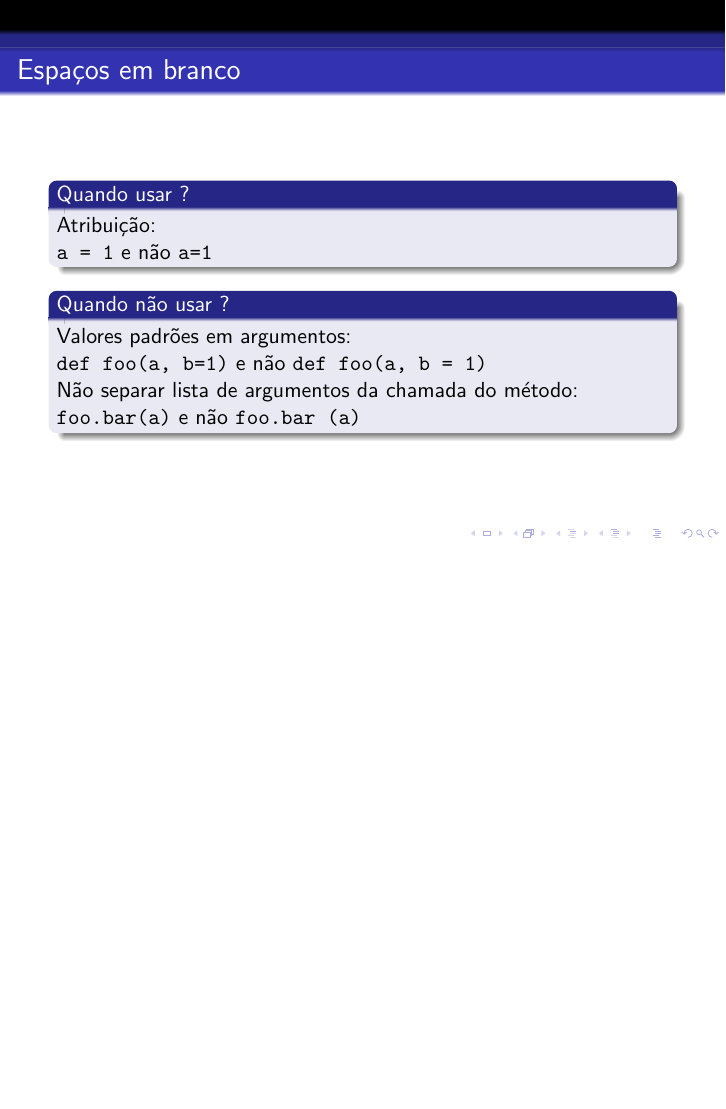
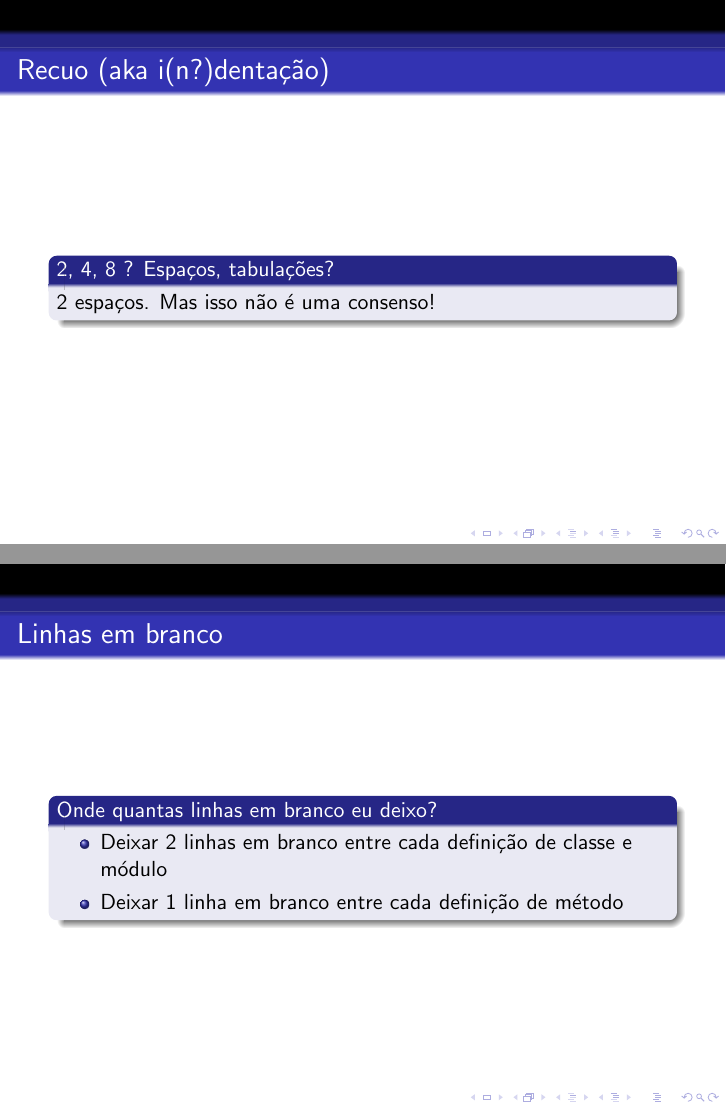
Before and after one commit to rodrigoflores/Ruby-Style-Guide-Presentation, LaTeX slides (apresentacao.tex): page 14 of 15 before the commit and pages 14 and 15 of 17 after it, the two joined at a grey line, the shorter picture padded with empty space. Compiled offline with pdfLaTeX.

Commit message:
Mais um pouco feito

```diff
--- a/apresentacao.tex
+++ b/apresentacao.tex
@@ -168,8 +168,26 @@ irb(main):006:0> bar
 
 
 % Recuo (aka i(n?)dentação)
+\begin{frame}
+    \frametitle{Recuo (aka i(n?)dentação)}
+    \begin{block}{2, 4, 8 ? Espaços, tabulações?}
+        2 espaços. Mas isso não é uma consenso!
+    \end{block}
+\end{frame}
+
 
 % Linhas em branco
+
+\begin{frame}
+    \frametitle{Linhas em branco}
+    \begin{block}{Onde quantas linhas em branco eu deixo?}
+        \begin{itemize}
+            \item Deixar $2$ linhas em branco entre cada definição de classe e módulo
+            \item Deixar $1$ linha em branco entre cada definição de método
+        \end{itemize}
+    \end{block}
+\end{frame}
+
 
 % Espaços em branco
 
```
